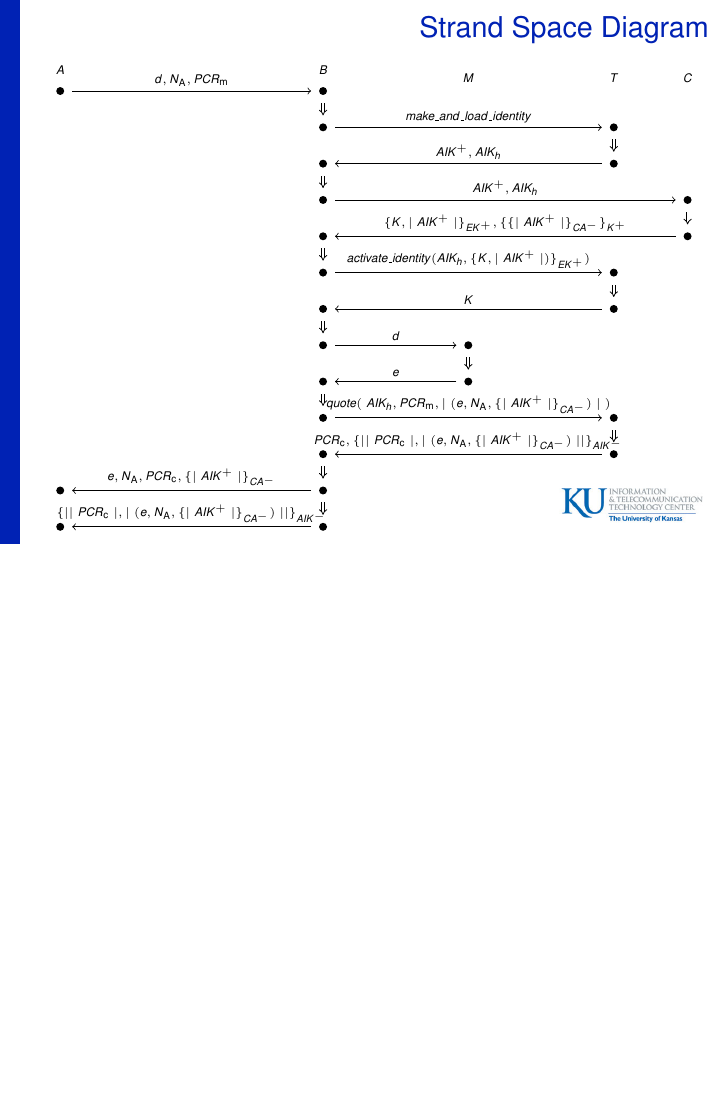
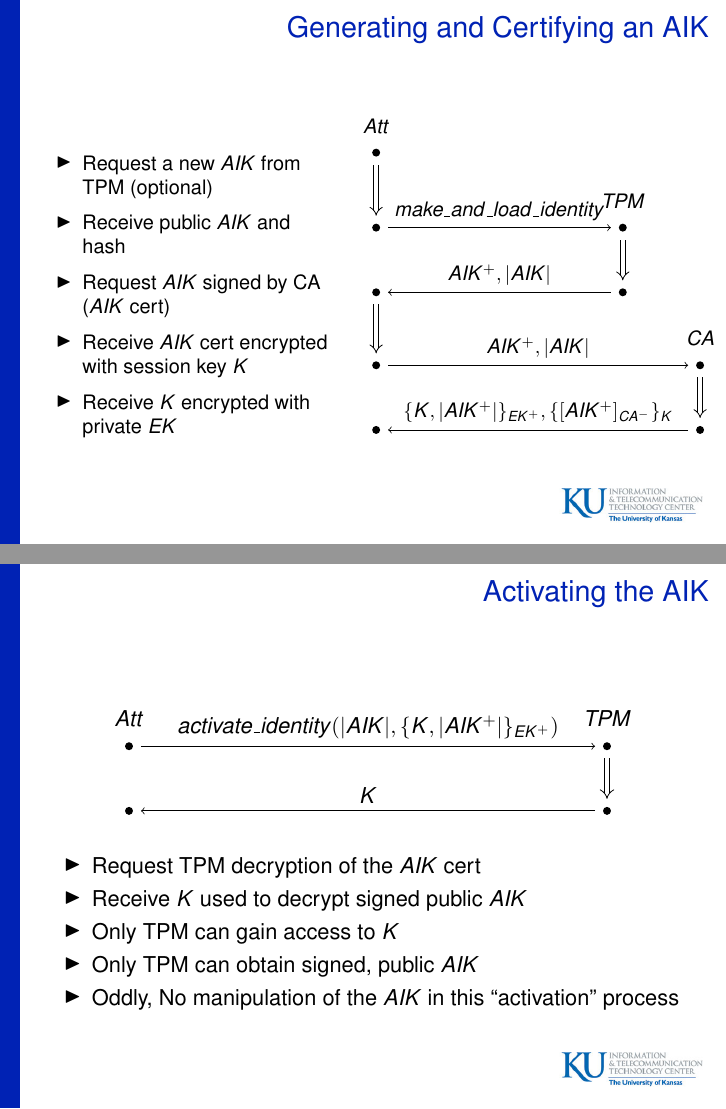
Before and after one commit to armoredsoftware/doc, LaTeX slides (meetings/demo14/slides/demo14.tex, which reads meetings/demo14/slides/trust-spi.sty): page 10 of 17 before the commit and pages 11 and 12 of 22 after it, the two joined at a grey line, the shorter picture padded with empty space. Compiled offline with pdfLaTeX.

Commit message:
updated trust-spi definitions; added protocol detail to slides

```diff
--- a/meetings/demo14/slides/demo14.tex
+++ b/meetings/demo14/slides/demo14.tex
@@ -292,3 +292,83 @@
            edge[implies,implies-] (B12);
 \end{tikzpicture}
 \end{tiny}
+\end{frame}
+
+\begin{frame}[fragile]
+  \frametitle{Generating and Certifying an AIK}
+
+  \begin{columns}[c]
+    \column{.45\textwidth}
+    \begin{small}
+    \begin{itemize}
+    \item Request a new $AIK$ from TPM (optional)
+    \item Receive public $AIK$ and hash
+    \item Request $AIK$ signed by CA ($AIK$ cert)
+    \item Receive $AIK$ cert encrypted with session key $K$
+    \item Receive $K$ encrypted with private $EK$
+    \end{itemize}
+    \end{small}
+    \column{.55\textwidth}
+    \begin{small}
+    \begin{tikzpicture}[
+      implies/.style={double,double equal sign distance,-implies},
+      dot/.style={shape=circle,fill=black,minimum size=4pt,
+        inner sep=0pt,outer sep=4pt}]
+      \matrix[matrix of nodes] {
+        |[dot,label=above:$\att$] (B1)| {}
+        &[3.5cm] |[] (T1)| {}
+        &[0.5cm] |[] (C1)| {}\\[0.5cm]
+        |[dot] (B2)| {}
+        &|[dot,label=above:$\tp$] (T2)| {}\\[1.0cm]
+        |[dot] (B3)| {}
+        & |[dot] (T3)| {}\\  [0.5cm]
+        |[dot] (B4)| {}
+        &
+        & |[dot,label=above:$\ca$] (C4)| {} \\ [1.0cm]
+        |[dot] (B5)| {}
+        &
+        & |[dot] (C5)| {} \\ [0.5cm]
+      };
+\draw (B2) edge[->] node[above] {$make\_and\_load\_identity$} (T2)
+           edge[implies,implies-] (B1);
+\draw (T3) edge[->] node[above] {$\public{AIK}, \aikh$} (B3)
+           edge[implies,implies-] (T2);
+\draw (B4) edge[->] node[above] {$\public{AIK}, \aikh$} (C4)
+           edge[implies,implies-] (B3);
+\draw (C5) edge[->] node[above] {$\encrypt{K, \hash{\public{AIK}}}{EK}, \crypt{\cacert}{K}$} (B5)
+           edge[implies,implies-] (C4);
+    \end{tikzpicture}
+    \end{small}
+  \end{columns}
+\end{frame}
+
+\begin{frame}[fragile]
+  \frametitle{Activating the AIK}
+
+  \begin{center}
+    \begin{tikzpicture}[
+      implies/.style={double,double equal sign distance,-implies},
+      dot/.style={shape=circle,fill=black,minimum size=4pt,
+        inner sep=0pt,outer sep=4pt}]
+      \matrix[matrix of nodes] {
+        |[dot,label=above:$\att$] (B6)| {}
+        &[7.5cm] |[dot,label=above:$\tp$] (T6)| {} \\ [1.0cm]
+        |[dot] (B7)| {}
+        &|[dot] (T7)| {} \\
+      };
+\draw (B6) edge[->] node[above] {$activate\_identity(\aikh, \encrypt{K, \hash{\public{AIK}}}{EK})$} (T6);
+\draw (T7) edge[->] node[above] {$K$} (B7)
+           edge[implies,implies-] (T6);
+    \end{tikzpicture}
+  \end{center}
+
+    \begin{itemize}
+    \item Request TPM decryption of the $AIK$ cert
+    \item Receive $K$ used to decrypt signed public $AIK$
+    \item Only TPM can gain access to $K$
+    \item Only TPM can obtain signed, public $AIK$
+    \item Oddly, No manipulation of the $AIK$ in this ``activation''
+      process
+    \end{itemize}
+
+\end{frame}
--- a/meetings/demo14/slides/trust-spi.sty
+++ b/meetings/demo14/slides/trust-spi.sty
@@ -6,12 +6,14 @@
 
 \newcommand{\nonce}[1]{N\textsubscript{#1}}
 \newcommand{\crypt}[2]{\ensuremath{\{#1\}_{#2}}}
-\newcommand{\hash}[1]{\ensuremath{\mid #1 \mid}}
-\newcommand{\extend}[2]{\ensuremath{#1\mid#2}}
+\newcommand{\hash}[1]{\ensuremath{\lvert #1 \rvert}}
+\newcommand{\extend}[2]{\ensuremath{#1\vert#2}}
 \newcommand{\encrypt}[2]{\ensuremath{\{#1\}_{\public{#2}}}}
 \newcommand{\decrypt}[2]{\ensuremath{\{#1\}_{\private{#2}}}}
-\newcommand{\sign}[2]{\ensuremath{\{\mid #1\mid\}_{\private{#2}}}}
-\newcommand{\design}[2]{\ensuremath{\{\mid #1\mid\}_{\public{#2}}}}
+%\newcommand{\sign}[2]{\ensuremath{\{\lvert #1\rvert\}_{\private{#2}}}}
+\newcommand{\sign}[2]{\ensuremath{[#1]_{\private{#2}}}}
+%\newcommand{\design}[2]{\ensuremath{\{\lvert #1\rvert\}_{\public{#2}}}}
+\newcommand{\design}[2]{\ensuremath{[#1]_{\public{#2}}}}
 \newcommand{\cert}[2]{\ensuremath{[[#1]]_{#2}}}
 \newcommand{\evidence}[2]{\ensuremath{\langle #1,\sign{#2}{AIK}\rangle}}
 \newcommand{\request}[3]{\ensuremath{\langle #1,#2,#3\rangle}}
@@ -51,7 +53,7 @@
 \newcommand{\rcv}[2]{\ensuremath{#1(#2)}}
 \newcommand{\rep}[1]{\ensuremath{!#1}}
 \newcommand{\altern}{\ensuremath{\; + \;}}
-\newcommand{\cmp}{\ensuremath{ \mid }}
+\newcommand{\cmp}{\ensuremath{ \vert }}
 \newcommand{\ccase}[3]{\ensuremath{\CASE #1 \OF #2 \IN #3}}
 \newcommand{\icase}[2]{\ensuremath{\CASE #1 \OF #2}}
 \newcommand{\arm}[2]{\ensuremath{\; #1: #2}}
```
Also changed, not shown: meetings/demo14/slides/demo14.pdf, meetings/demo14/slides/demo14.tex (45 more changed lines), 1 other file.
